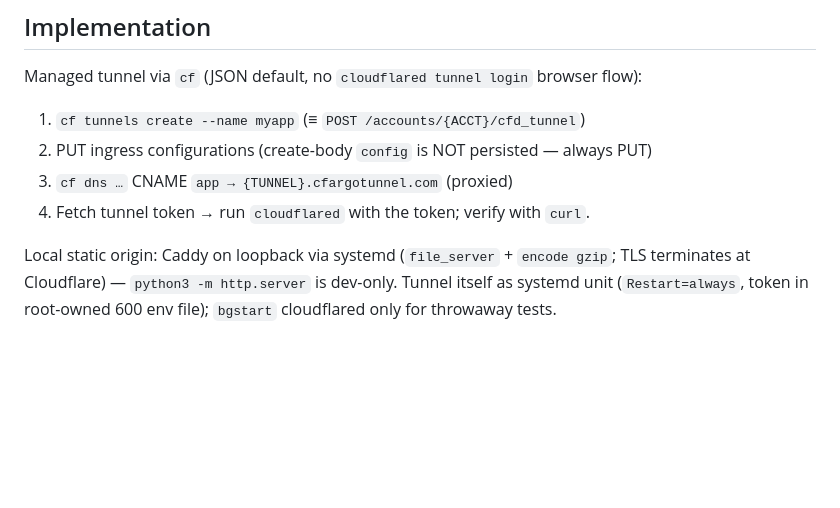
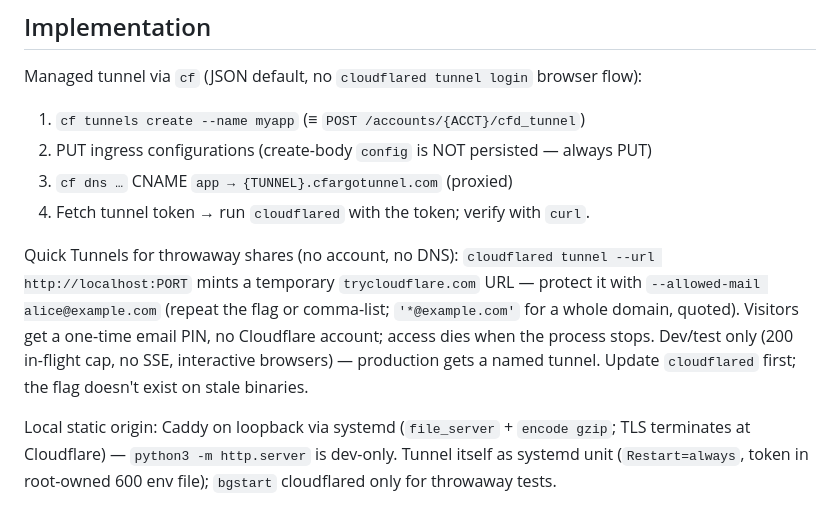
Before and after one commit to stalane/cfadmin, a Markdown page: skills/cf-frontdoor/SKILL.md, the part around the change. Drawn GitHub-style; blank space fills up the shorter version.

Commit message:
cf-frontdoor: Protected Quick Tunnels (--allowed-mail OTP, accountless)
Birthday Week 2026: one-flag email auth on trycloudflare.com shares
(single/repeat/comma/domain-wildcard, one-time PIN, no account either
side). Skill routes throwaway shares there, keeps production on named
tunnels, and notes the stale-cloudflared gotcha.

```diff
--- a/skills/cf-frontdoor/SKILL.md
+++ b/skills/cf-frontdoor/SKILL.md
@@ -23,6 +23,8 @@ Managed tunnel via `cf` (JSON default, no `cloudflared tunnel login` browser flo
 3. `cf dns …` CNAME `app → {TUNNEL}.cfargotunnel.com` (proxied)
 4. Fetch tunnel token → run `cloudflared` with the token; verify with `curl`.
 
+Quick Tunnels for throwaway shares (no account, no DNS): `cloudflared tunnel --url http://localhost:PORT` mints a temporary `trycloudflare.com` URL — protect it with `--allowed-mail alice@example.com` (repeat the flag or comma-list; `'*@example.com'` for a whole domain, quoted). Visitors get a one-time email PIN, no Cloudflare account; access dies when the process stops. Dev/test only (200 in-flight cap, no SSE, interactive browsers) — production gets a named tunnel. Update `cloudflared` first; the flag doesn't exist on stale binaries.
+
 Local static origin: Caddy on loopback via systemd (`file_server` + `encode gzip`; TLS terminates at Cloudflare) — `python3 -m http.server` is dev-only. Tunnel itself as systemd unit (`Restart=always`, token in root-owned 600 env file); `bgstart` cloudflared only for throwaway tests.
 
 Static sites: Workers Static Assets, `cf deploy`, or `cf pages deploy --branch main` for production (wrangler fallback: `wrangler pages deploy --branch main`). Next.js apps: Vinext on Workers (see `cf-workers-deploy`), not Pages/OpenNext. Routes/custom domains via `triggers.fetch({ pattern })` in `cloudflare.config.ts`. Protection: WAF managed rules (`cf firewall …`, `cf rulesets …`) + Turnstile widget with server-side `siteverify` in the Worker (see `turnstile-spin`; official `turnstile-demo-workers` example). Email: Email Routing + Email Workers (`cf email-routing …`, `cf email-sending …`; `cloud-mail`, `agentic-inbox` patterns); send via Email Sending binding.
```
